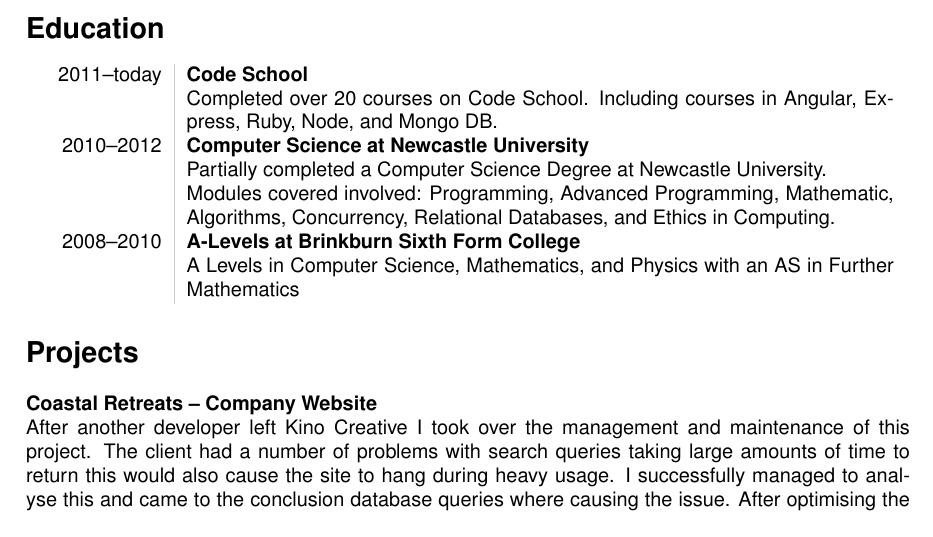
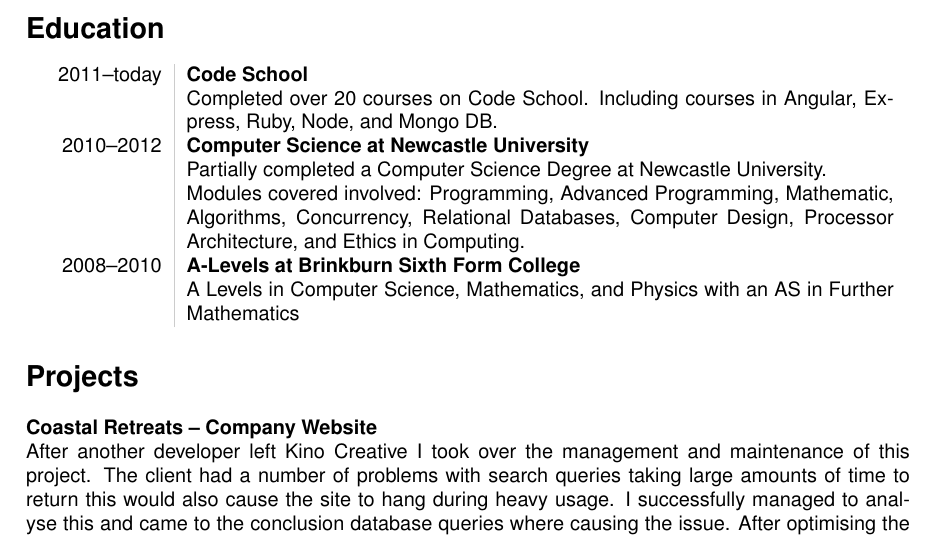
Before and after one commit to Jam155/CV, a LaTeX CV (cv.tex): part of page 2 of 3, cut so that both start at the same text. Compiled offline with pdfLaTeX.

Commit message:
Add some extra modules to university course.

```diff
--- a/cv.tex
+++ b/cv.tex
@@ -66,7 +66,7 @@
 &Completed over 20 courses on Code School. Including courses in Angular, Express, Ruby, Node, and Mongo DB.\\
 2010--2012&{\bf Computer Science at Newcastle University}\\
 &Partially completed a Computer Science Degree at Newcastle University.\\
-&Modules covered involved: Programming, Advanced Programming, Mathematic, Algorithms, Concurrency, Relational Databases, and Ethics in Computing.\\
+&Modules covered involved: Programming, Advanced Programming, Mathematic, Algorithms, Concurrency, Relational Databases, Computer Design, Processor Architecture, and Ethics in Computing.\\
 2008--2010&{\bf A-Levels at Brinkburn Sixth Form College}\\
 &A Levels in Computer Science, Mathematics, and Physics with an AS in Further Mathematics
 \end{tabular}
```
Also changed, not shown: cv.pdf.
